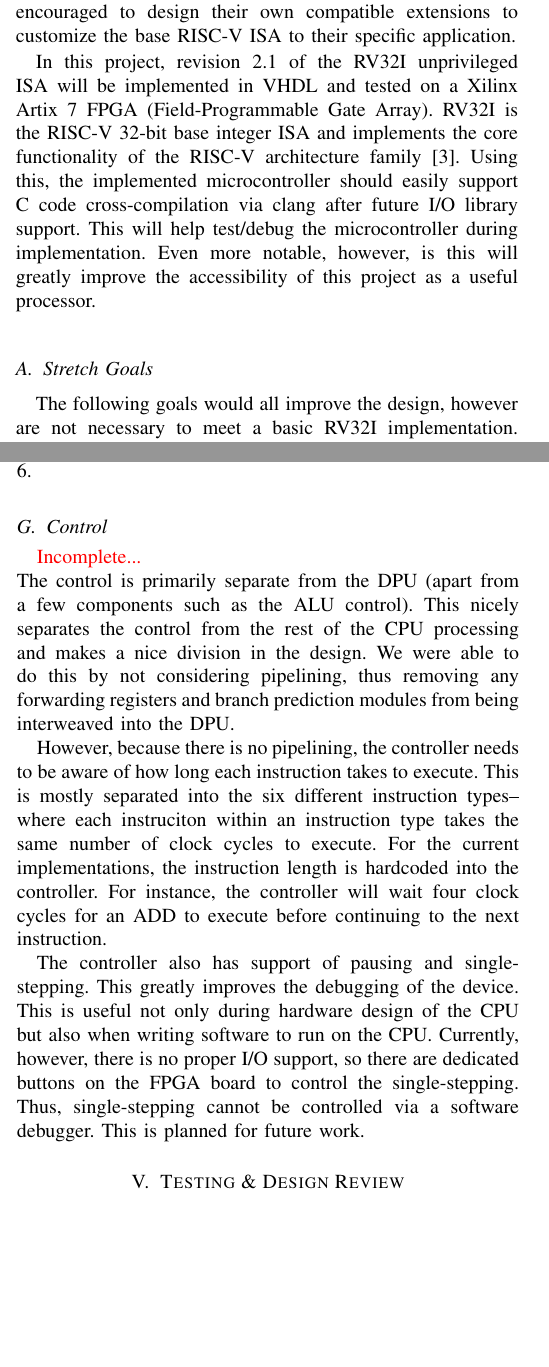
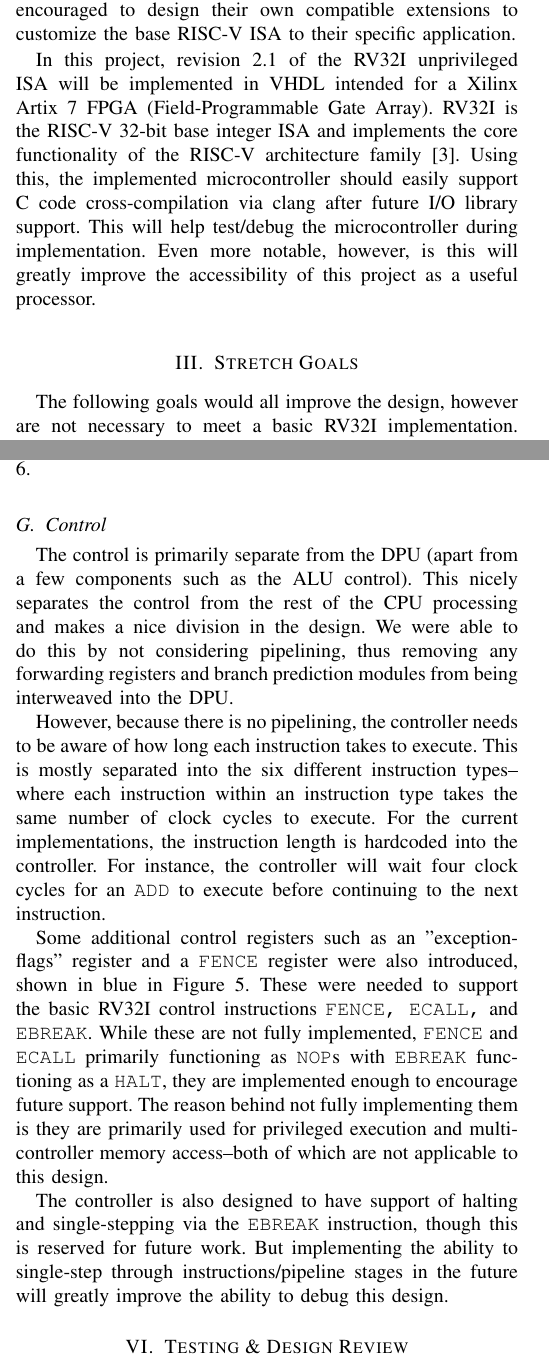
Before and after one commit to ethanjansen/riscv-cpu, a LaTeX paper (paper/cptr380_final_paper.tex): two parts of the columns of pages 1 and 5 of 9, joined at a grey line, cut so that both start at the same text, the shorter picture padded with empty space. Compiled offline with pdfLaTeX.

Commit message:
typos and control

```diff
--- a/paper/cptr380_final_paper.tex
+++ b/paper/cptr380_final_paper.tex
@@ -61,13 +61,13 @@ Some official extensions include the M extension which adds multiplication and d
 the A extension which adds support for atomic instructions, and the F and D extensions which add support for single- and double-precision floating numbers,
 respectively \cite{riscvunprovisioned}. Developers are encouraged to design their own compatible extensions to customize the base RISC-V ISA to their specific application.
 
-In this project, revision 2.1 of the RV32I unprivileged ISA will be implemented in VHDL and tested on a Xilinx Artix 7 FPGA (Field-Programmable Gate Array).
+In this project, revision 2.1 of the RV32I unprivileged ISA will be implemented in VHDL intended for a Xilinx Artix 7 FPGA (Field-Programmable Gate Array).
 RV32I is the RISC-V 32-bit base integer ISA and implements the core functionality of the RISC-V architecture family \cite{riscvunprovisioned}.
 Using this, the implemented microcontroller should easily support C code cross-compilation via clang after future I/O library support.
 This will help test/debug the microcontroller during implementation.
 Even more notable, however, is this will greatly improve the accessibility of this project as a useful processor.
 
-\subsection{Stretch Goals}
+\section{Stretch Goals}
 The following goals would all improve the design, however are not necessary to meet a basic RV32I implementation.
 Because of time constraints these are items are not actively being pursued.
 \begin{itemize}
@@ -341,22 +340,22 @@ This allows the modules to be simpler and makes the whole system more modular an
 The DPU fabric has not been implemented but the high-level design has been completed, as can be seen in Figure 6.
 
 \subsection{Control}
-\color{red}{Incomplete...}\color{black}\\
 The control is primarily separate from the DPU (apart from a few components such as the ALU control).
 This nicely separates the control from the rest of the CPU processing and makes a nice division in the design.
 We were able to do this by not considering pipelining, thus removing any forwarding registers and branch prediction modules from being interweaved into the DPU.
 
 However, because there is no pipelining, the controller needs to be aware of how long each instruction takes to execute.
-This is mostly separated into the six different instruction types--where each instruciton within an instruction type takes the same number of clock cycles to execute.
-For the current implementations, the instruction length is hardcoded into the controller. For instance, the controller will wait four clock cycles for an ADD to execute
-before continuing to the next instruction.
+This is mostly separated into the six different instruction types--where each instruction within an instruction type takes the same number of clock cycles to execute.
+For the current implementations, the instruction length is hardcoded into the controller.
+For instance, the controller will wait four clock cycles for an \verb|ADD| to execute before continuing to the next instruction.
 
-The controller also has support of pausing and single-stepping.
-This greatly improves the debugging of the device.
-This is useful not only during hardware design of the CPU but also when writing software to run on the CPU.
-Currently, however, there is no proper I/O support, so there are dedicated buttons on the FPGA board to control the single-stepping.
-Thus, single-stepping cannot be controlled via a software debugger.
-This is planned for future work.
+Some additional control registers such as an "exception-flags" register and a \verb|FENCE| register were also introduced, shown in blue in Figure 5.
+These were needed to support the basic RV32I control instructions \verb|FENCE, ECALL,| and \verb|EBREAK|.
+While these are not fully implemented, \verb|FENCE| and \verb|ECALL| primarily functioning as \verb|NOP|s with \verb|EBREAK| functioning as a \verb|HALT|, they are implemented enough to encourage future support.
+The reason behind not fully implementing them is they are primarily used for privileged execution and multi-controller memory access--both of which are not applicable to this design.
+
+The controller is also designed to have support of halting and single-stepping via the \verb|EBREAK| instruction, though this is reserved for future work.
+But implementing the ability to single-step through instructions/pipeline stages in the future will greatly improve the ability to debug this design.
 
 \section{Testing \& Design Review}
 To verify this project's RISC-V implementation is valid, a few methods can be used. First of all, the individual modules must be tested in isolation.
```
Also changed, not shown: paper/cptr380_final_paper.tex (25 more changed lines).
